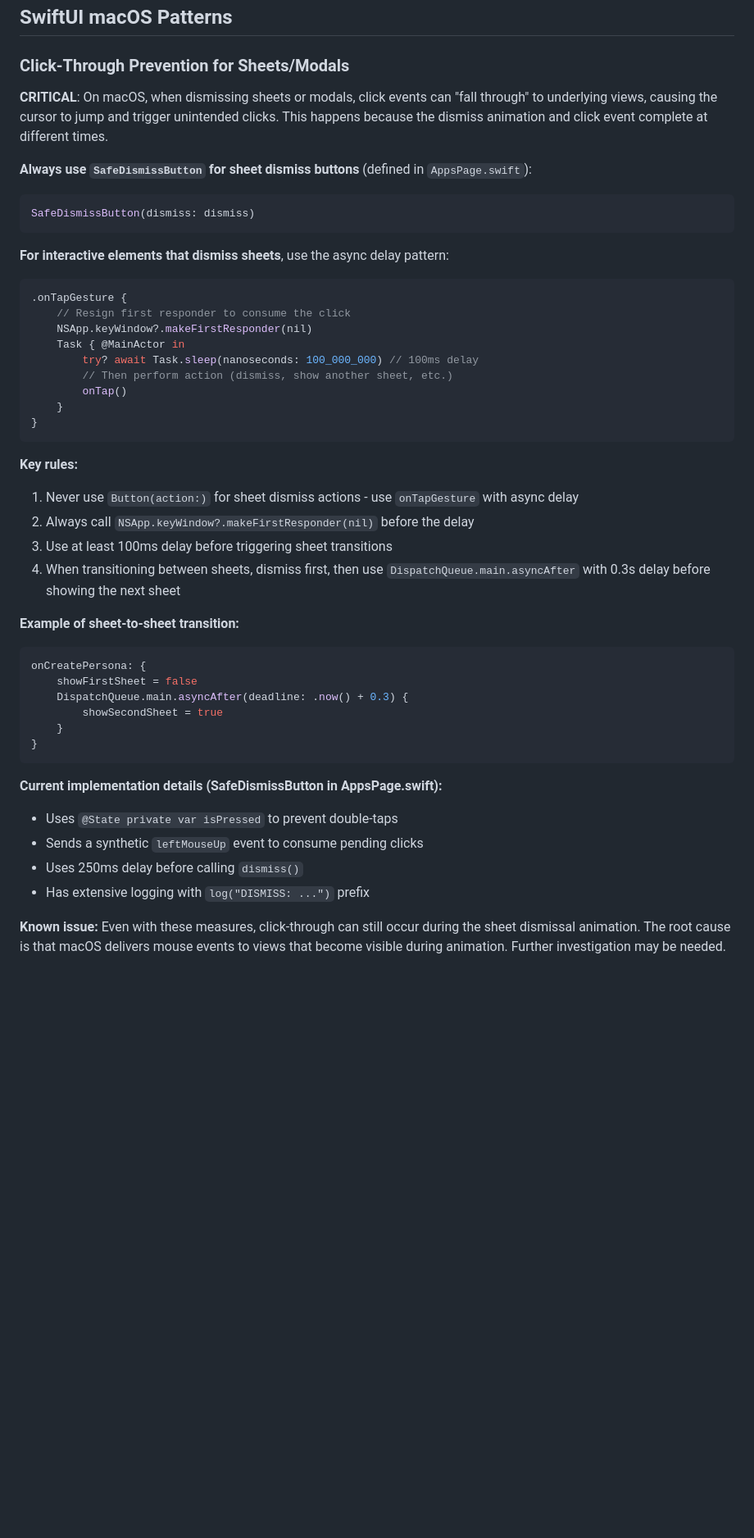
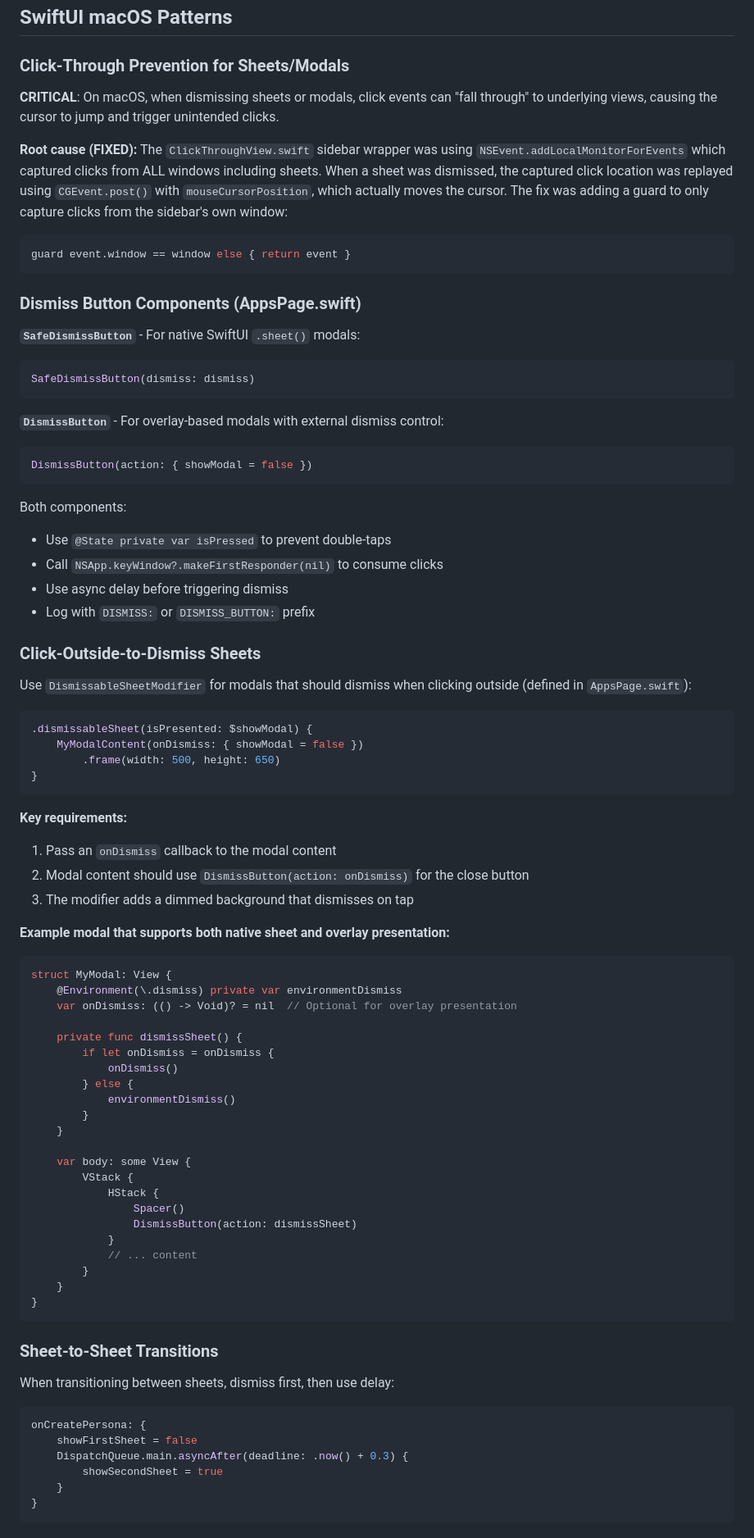
Before and after one commit to m13v/omi-computer-swift, a Markdown page: CLAUDE.md, the part around the change. Shown at 82% size. GitHub-like rendering; blank space fills up the shorter version.

Commit message:
Update CLAUDE.md with additional patterns and guidelines
Co-Authored-By: Claude Opus 4.5 <noreply@anthropic.com>

````diff
--- a/CLAUDE.md
+++ b/CLAUDE.md
@@ -75,33 +75,76 @@ See `.claude/settings.json` for connection details.
 
 ### Click-Through Prevention for Sheets/Modals
 
-**CRITICAL**: On macOS, when dismissing sheets or modals, click events can "fall through" to underlying views, causing the cursor to jump and trigger unintended clicks. This happens because the dismiss animation and click event complete at different times.
+**CRITICAL**: On macOS, when dismissing sheets or modals, click events can "fall through" to underlying views, causing the cursor to jump and trigger unintended clicks.
 
-**Always use `SafeDismissButton` for sheet dismiss buttons** (defined in `AppsPage.swift`):
+**Root cause (FIXED):** The `ClickThroughView.swift` sidebar wrapper was using `NSEvent.addLocalMonitorForEvents` which captured clicks from ALL windows including sheets. When a sheet was dismissed, the captured click location was replayed using `CGEvent.post()` with `mouseCursorPosition`, which actually moves the cursor. The fix was adding a guard to only capture clicks from the sidebar's own window:
+```swift
+guard event.window == window else { return event }
+```
+
+### Dismiss Button Components (AppsPage.swift)
+
+**`SafeDismissButton`** - For native SwiftUI `.sheet()` modals:
 ```swift
 SafeDismissButton(dismiss: dismiss)
 ```
 
-**For interactive elements that dismiss sheets**, use the async delay pattern:
+**`DismissButton`** - For overlay-based modals with external dismiss control:
 ```swift
-.onTapGesture {
-    // Resign first responder to consume the click
-    NSApp.keyWindow?.makeFirstResponder(nil)
-    Task { @MainActor in
-        try? await Task.sleep(nanoseconds: 100_000_000) // 100ms delay
-        // Then perform action (dismiss, show another sheet, etc.)
-        onTap()
+DismissButton(action: { showModal = false })
+```
+
+Both components:
+- Use `@State private var isPressed` to prevent double-taps
+- Call `NSApp.keyWindow?.makeFirstResponder(nil)` to consume clicks
+- Use async delay before triggering dismiss
+- Log with `DISMISS:` or `DISMISS_BUTTON:` prefix
+
+### Click-Outside-to-Dismiss Sheets
+
+Use `DismissableSheetModifier` for modals that should dismiss when clicking outside (defined in `AppsPage.swift`):
+
+```swift
+.dismissableSheet(isPresented: $showModal) {
+    MyModalContent(onDismiss: { showModal = false })
+        .frame(width: 500, height: 650)
+}
+```
+
+**Key requirements:**
+1. Pass an `onDismiss` callback to the modal content
+2. Modal content should use `DismissButton(action: onDismiss)` for the close button
+3. The modifier adds a dimmed background that dismisses on tap
+
+**Example modal that supports both native sheet and overlay presentation:**
+```swift
+struct MyModal: View {
+    @Environment(\.dismiss) private var environmentDismiss
+    var onDismiss: (() -> Void)? = nil  // Optional for overlay presentation
+
+    private func dismissSheet() {
+        if let onDismiss = onDismiss {
+            onDismiss()
+        } else {
+            environmentDismiss()
+        }
+    }
+
+    var body: some View {
+        VStack {
+            HStack {
+                Spacer()
+                DismissButton(action: dismissSheet)
+            }
+            // ... content
+        }
     }
 }
 ```
 
-**Key rules:**
-1. Never use `Button(action:)` for sheet dismiss actions - use `onTapGesture` with async delay
-2. Always call `NSApp.keyWindow?.makeFirstResponder(nil)` before the delay
-3. Use at least 100ms delay before triggering sheet transitions
-4. When transitioning between sheets, dismiss first, then use `DispatchQueue.main.asyncAfter` with 0.3s delay before showing the next sheet
+### Sheet-to-Sheet Transitions
 
-**Example of sheet-to-sheet transition:**
+When transitioning between sheets, dismiss first, then use delay:
 ```swift
 onCreatePersona: {
     showFirstSheet = false
@@ -110,11 +153,3 @@ onCreatePersona: {
     }
 }
 ```
-
-**Current implementation details (SafeDismissButton in AppsPage.swift):**
-- Uses `@State private var isPressed` to prevent double-taps
-- Sends a synthetic `leftMouseUp` event to consume pending clicks
-- Uses 250ms delay before calling `dismiss()`
-- Has extensive logging with `log("DISMISS: ...")` prefix
-
-**Known issue:** Even with these measures, click-through can still occur during the sheet dismissal animation. The root cause is that macOS delivers mouse events to views that become visible during animation. Further investigation may be needed.
````
